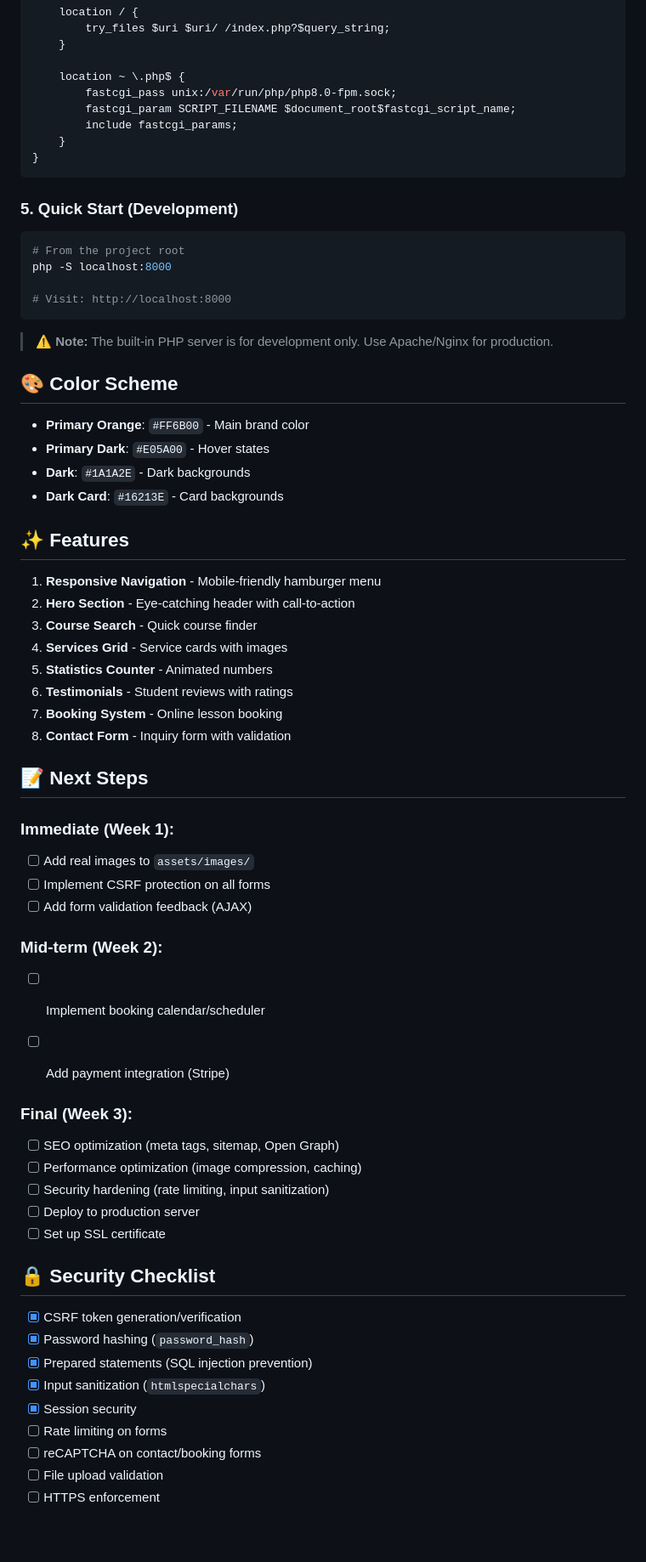
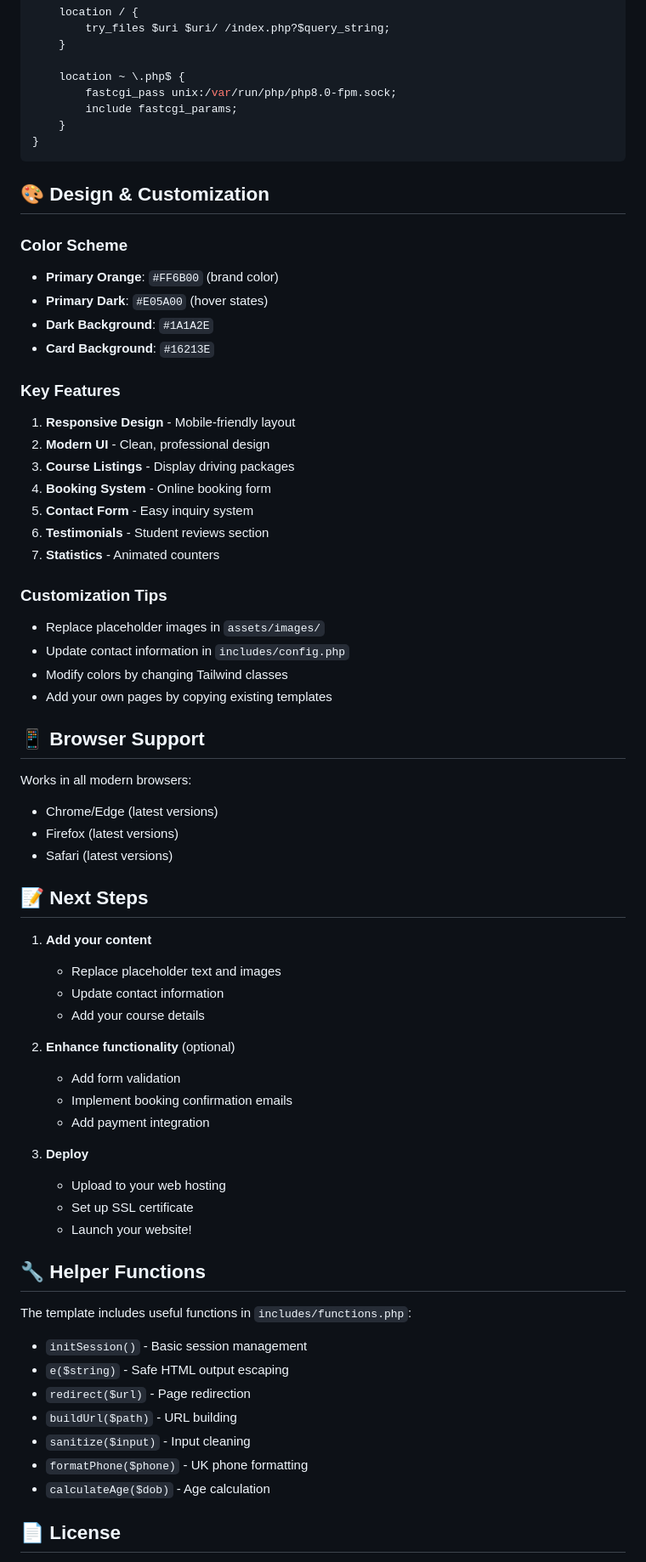
Before and after one commit to uxlabspk/beepbeep, a Markdown page: README.md, the part around one of its changes. Shown at 85% size. GitHub-like rendering; blank space fills up the shorter version.

Commit message:
docs(readme): update and simplify README for clarity and usability

````diff
--- a/README.md
+++ b/README.md
@@ -91,72 +84,68 @@ server {
 
     location ~ \.php$ {
         fastcgi_pass unix:/var/run/php/php8.0-fpm.sock;
-        fastcgi_param SCRIPT_FILENAME $document_root$fastcgi_script_name;
         include fastcgi_params;
     }
 }
 ```
 
-### 5. Quick Start (Development)
+## 🎨 Design & Customization
 
-```bash
-# From the project root
-php -S localhost:8000
+### Color Scheme
+- **Primary Orange**: `#FF6B00` (brand color)
+- **Primary Dark**: `#E05A00` (hover states)
+- **Dark Background**: `#1A1A2E`
+- **Card Background**: `#16213E`
 
-# Visit: http://localhost:8000
-```
+### Key Features
+1. **Responsive Design** - Mobile-friendly layout
+2. **Modern UI** - Clean, professional design
+3. **Course Listings** - Display driving packages
+4. **Booking System** - Online booking form
+5. **Contact Form** - Easy inquiry system
+6. **Testimonials** - Student reviews section
+7. **Statistics** - Animated counters
 
-> ⚠️ **Note:** The built-in PHP server is for development only. Use Apache/Nginx for production.
+### Customization Tips
+- Replace placeholder images in `assets/images/`
+- Update contact information in `includes/config.php`
+- Modify colors by changing Tailwind classes
+- Add your own pages by copying existing templates
 
-## 🎨 Color Scheme
+## 📱 Browser Support
 
-- **Primary Orange**: `#FF6B00` - Main brand color
-- **Primary Dark**: `#E05A00` - Hover states
-- **Dark**: `#1A1A2E` - Dark backgrounds
-- **Dark Card**: `#16213E` - Card backgrounds
-
-## ✨ Features
-
-1. **Responsive Navigation** - Mobile-friendly hamburger menu
-2. **Hero Section** - Eye-catching header with call-to-action
-3. **Course Search** - Quick course finder
-4. **Services Grid** - Service cards with images
-5. **Statistics Counter** - Animated numbers
-6. **Testimonials** - Student reviews with ratings
-7. **Booking System** - Online lesson booking
-8. **Contact Form** - Inquiry form with validation
+Works in all modern browsers:
+- Chrome/Edge (latest versions)
+- Firefox (latest versions)
+- Safari (latest versions)
 
 ## 📝 Next Steps
 
-### Immediate (Week 1):
+1. **Add your content**
+   - Replace placeholder text and images
+   - Update contact information
+   - Add your course details
 
-- [ ] Add real images to `assets/images/`
-- [ ] Implement CSRF protection on all forms
-- [ ] Add form validation feedback (AJAX)
+2. **Enhance functionality** (optional)
+   - Add form validation
+   - Implement booking confirmation emails
+   - Add payment integration
 
-### Mid-term (Week 2):
+3. **Deploy**
+   - Upload to your web hosting
+   - Set up SSL certificate
+   - Launch your website!
 
-- [ ] Implement booking calendar/scheduler
-- [ ] Add payment integration (Stripe)
+## 🔧 Helper Functions
 
+The template includes useful functions in `includes/functions.php`:
+- `initSession()` - Basic session management
+- `e($string)` - Safe HTML output escaping
+- `redirect($url)` - Page redirection
+- `buildUrl($path)` - URL building
+- `sanitize($input)` - Input cleaning
+- `formatPhone($phone)` - UK phone formatting
+- `calculateAge($dob)` - Age calculation
 
-### Final (Week 3):
+## 📄 License
 
-- [ ] SEO optimization (meta tags, sitemap, Open Graph)
-- [ ] Performance optimization (image compression, caching)
-- [ ] Security hardening (rate limiting, input sanitization)
-- [ ] Deploy to production server
-- [ ] Set up SSL certificate
-
-## 🔒 Security Checklist
-
-- [x] CSRF token generation/verification
-- [x] Password hashing (`password_hash`)
-- [x] Prepared statements (SQL injection prevention)
-- [x] Input sanitization (`htmlspecialchars`)
-- [x] Session security
-- [ ] Rate limiting on forms
-- [ ] reCAPTCHA on contact/booking forms
-- [ ] File upload validation
-- [ ] HTTPS enforcement
-
````
Also changed, not shown: other parts of README.md (+44 -72 lines).
